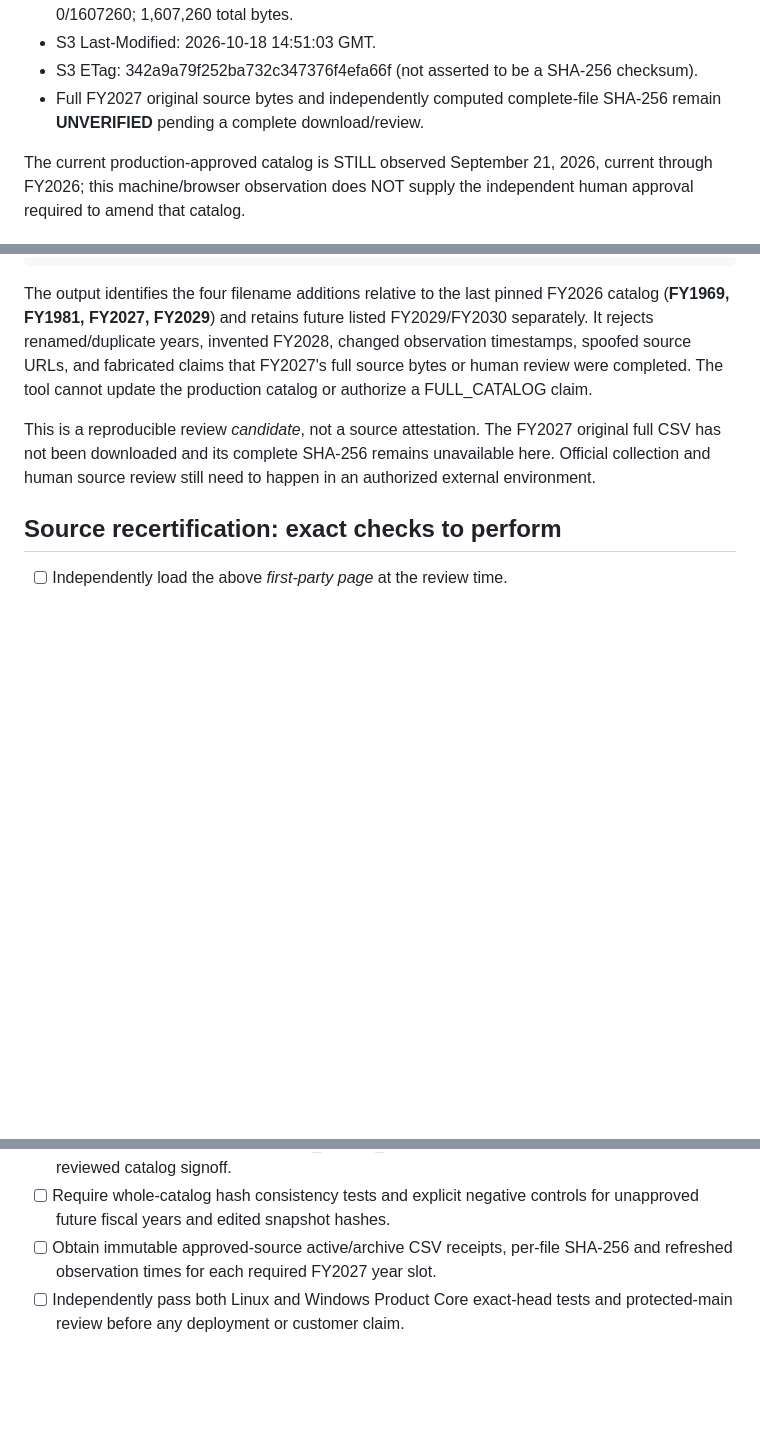
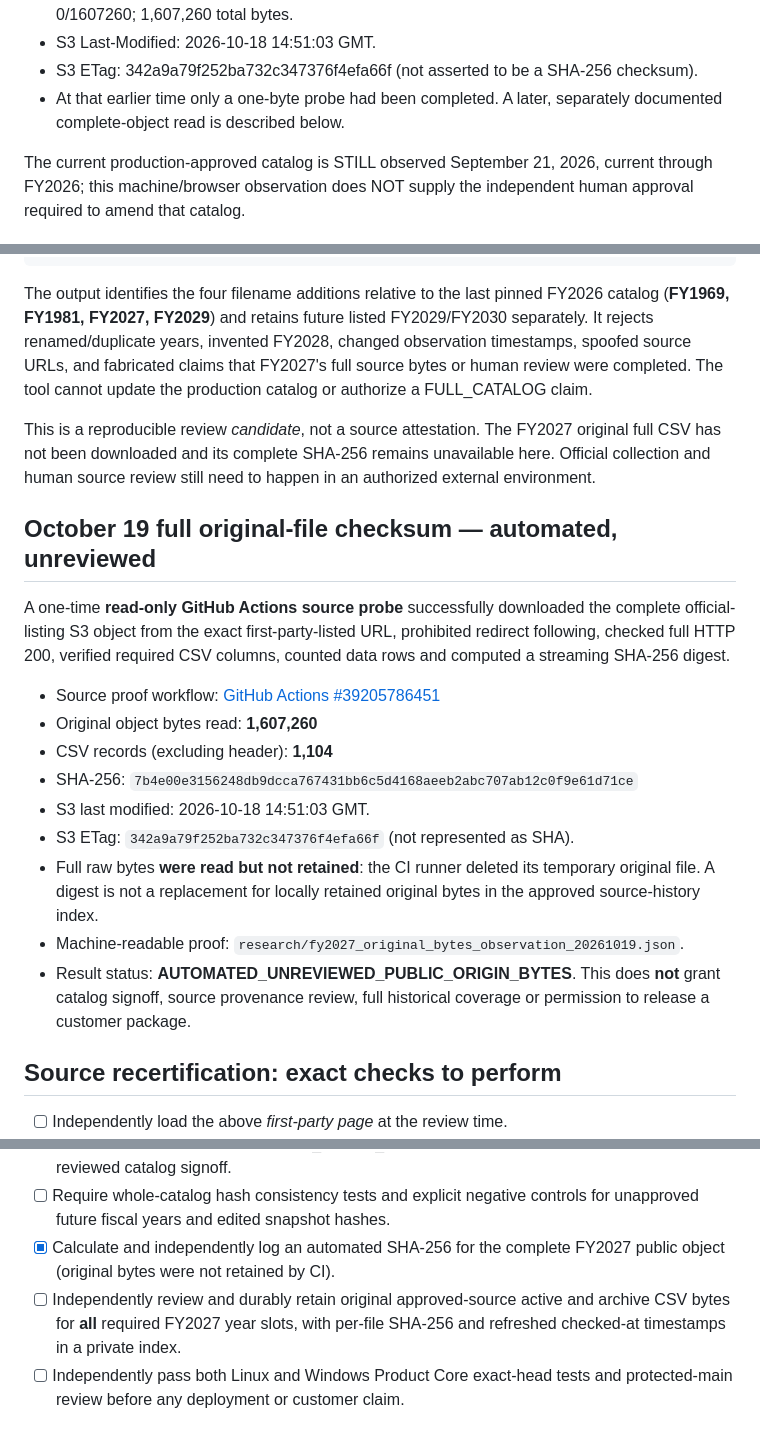
Before and after one commit to P00NSMASHER/capturebrief, a Markdown page: FY2027-CATALOG-REVIEW-CANDIDATE.md, 3 parts joined by grey strips. Drawn GitHub-style; blank space fills up the shorter version.

Commit message:
docs(catalog): record successful full FY2027 original-byte digest without claiming reviewer approval

```diff
--- a/FY2027-CATALOG-REVIEW-CANDIDATE.md
+++ b/FY2027-CATALOG-REVIEW-CANDIDATE.md
@@ -47,8 +47,8 @@ FY2027 original object metadata:
 - S3 Last-Modified: 2026-10-18 14:51:03 GMT.
 - S3 ETag: 342a9a79f252ba732c347376f4efa66f
   (not asserted to be a SHA-256 checksum).
-- Full FY2027 original source bytes and independently computed complete-file
-  SHA-256 remain **UNVERIFIED** pending a complete download/review.
+- At that earlier time only a one-byte probe had been completed. A later,
+  separately documented complete-object read is described below.
 
 The current production-approved catalog is STILL observed September 21, 2026,
 current through FY2026; this machine/browser observation does NOT supply the
@@ -79,6 +79,27 @@ FY2027 original full CSV has not been downloaded and its complete SHA-256
 remains unavailable here. Official collection and human source review still
 need to happen in an authorized external environment.
 
+## October 19 full original-file checksum — automated, unreviewed
+
+A one-time **read-only GitHub Actions source probe** successfully downloaded
+the complete official-listing S3 object from the exact first-party-listed
+URL, prohibited redirect following, checked full HTTP 200, verified required
+CSV columns, counted data rows and computed a streaming SHA-256 digest.
+
+- Source proof workflow: [GitHub Actions #39205786451](https://github.com/P00NSMASHER/capturebrief/actions/runs/39205786451)
+- Original object bytes read: **1,607,260**
+- CSV records (excluding header): **1,104**
+- SHA-256: `7b4e00e3156248db9dcca767431bb6c5d4168aeeb2abc707ab12c0f9e61d71ce`
+- S3 last modified: 2026-10-18 14:51:03 GMT.
+- S3 ETag: `342a9a79f252ba732c347376f4efa66f` (not represented as SHA).
+- Full raw bytes **were read but not retained**: the CI runner deleted its
+  temporary original file. A digest is not a replacement for locally
+  retained original bytes in the approved source-history index.
+- Machine-readable proof: `research/fy2027_original_bytes_observation_20261019.json`.
+- Result status: **AUTOMATED_UNREVIEWED_PUBLIC_ORIGIN_BYTES**.
+  This does **not** grant catalog signoff, source provenance review,
+  full historical coverage or permission to release a customer package.
+
 ## Source recertification: exact checks to perform
 
 - [ ] Independently load the above *first-party page* at the review time.
@@ -97,8 +118,11 @@ need to happen in an authorized external environment.
       A bot's read-only browsing is not a human-reviewed catalog signoff.
 - [ ] Require whole-catalog hash consistency tests and explicit negative
       controls for unapproved future fiscal years and edited snapshot hashes.
-- [ ] Obtain immutable approved-source active/archive CSV receipts, per-file
-      SHA-256 and refreshed observation times for each required FY2027 year slot.
+- [x] Calculate and independently log an automated SHA-256 for the complete
+      FY2027 public object (original bytes were not retained by CI).
+- [ ] Independently review and durably retain original approved-source active
+      and archive CSV bytes for **all** required FY2027 year slots, with
+      per-file SHA-256 and refreshed checked-at timestamps in a private index.
 - [ ] Independently pass both Linux and Windows Product Core exact-head tests
       and protected-main review before any deployment or customer claim.
 
```
